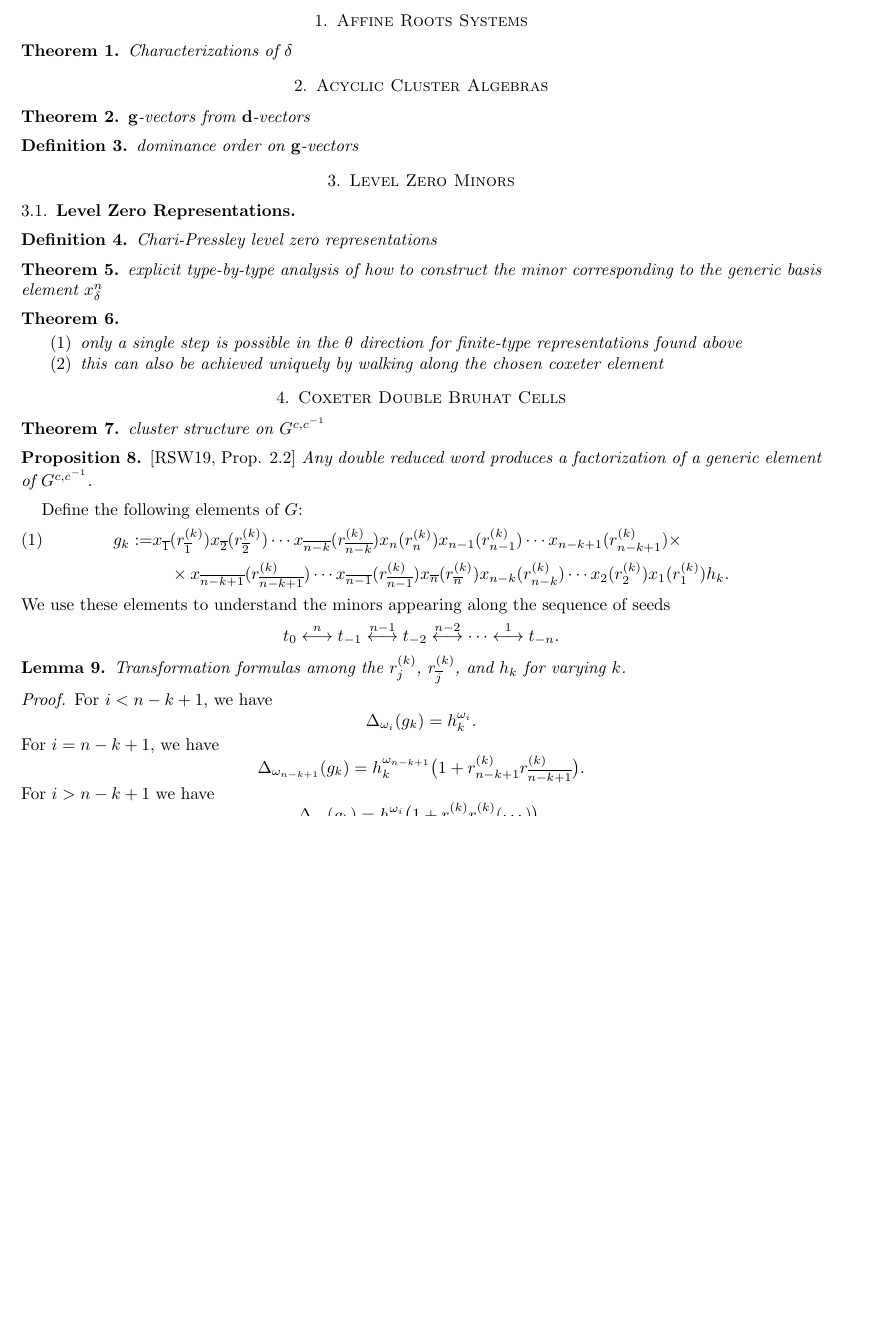
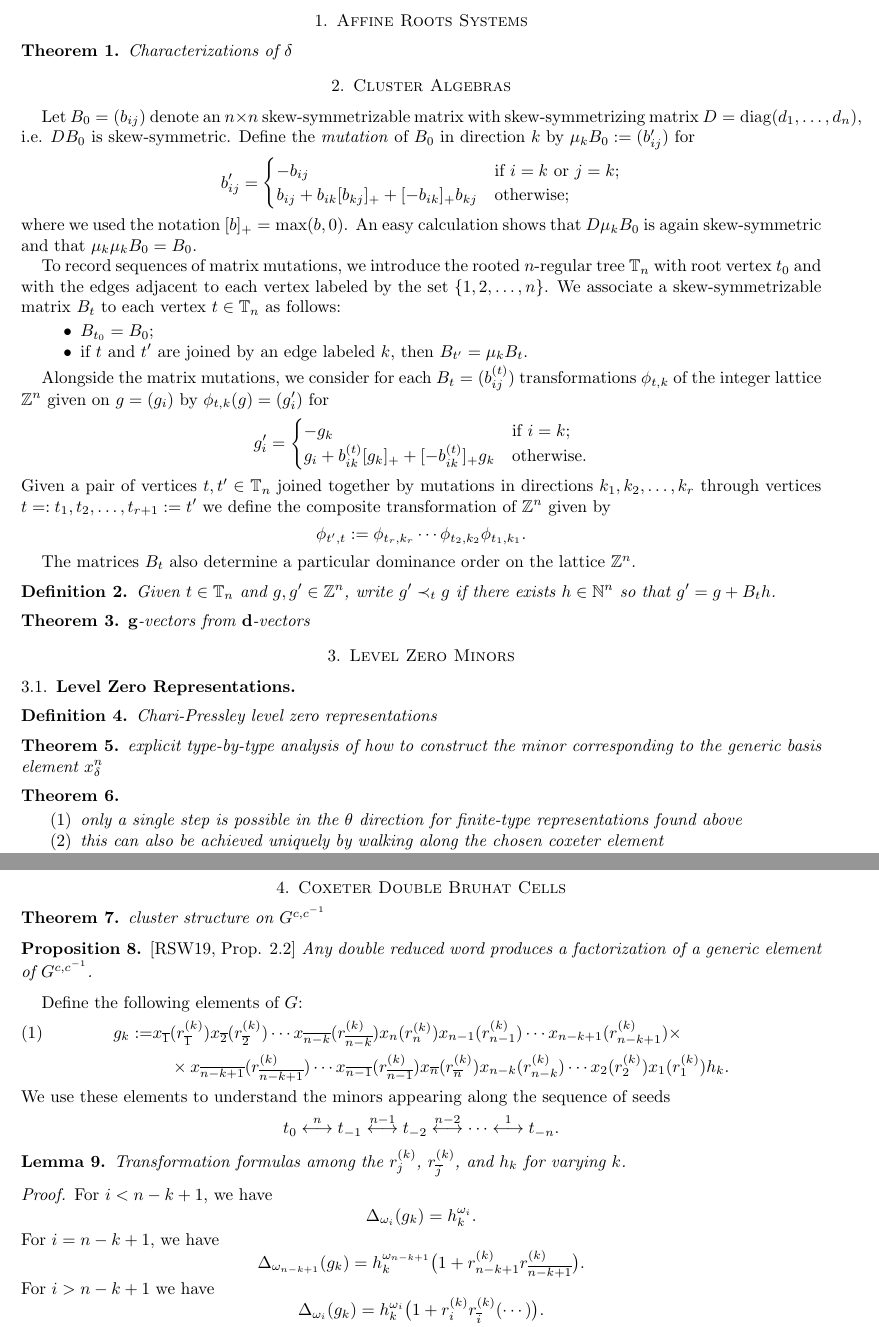
Before and after one commit to drupel/Affine_bases, a LaTeX paper (affine_bases.tex): part of page 1 of 2 before the commit and two parts of pages 1 and 2 of 2 after it, the two joined at a grey line, cut so that both start at the same text, the shorter picture padded with empty space. Compiled offline with pdfLaTeX.

Commit message:
Added definition of matrix mutations, g-vector transformations, and dominance order.

```diff
--- a/affine_bases.tex
+++ b/affine_bases.tex
@@ -9,7 +9,11 @@
 
 \newcommand{\bfd}{\mathbf{d}}
 \newcommand{\bfg}{\mathbf{g}}
+\newcommand{\diag}{\operatorname{diag}}
 \newcommand{\ol}[1]{\overline{#1}}
+\newcommand{\NN}{\mathbb{N}}
+\newcommand{\TT}{\mathbb{T}}
+\newcommand{\ZZ}{\mathbb{Z}}
 
 \title{All bases for acyclic affine cluster algebras consist of generalized minors}
 
@@ -28,14 +32,33 @@
       Characterizations of $\delta$
     \end{theorem}
 
-  \section{Acyclic Cluster Algebras}
+  \section{Cluster Algebras}
+    Let $B_0=(b_{ij})$ denote an $n\times n$ skew-symmetrizable matrix with skew-symmetrizing matrix $D=\diag(d_1,\ldots,d_n)$, i.e. $DB_0$ is skew-symmetric.
+    Define the \emph{mutation} of $B_0$ in direction $k$ by $\mu_k B_0:=(b'_{ij})$ for
+    \[b'_{ij}=\begin{cases} -b_{ij} & \text{if $i=k$ or $j=k$;}\\ b_{ij}+b_{ik}[b_{kj}]_++[-b_{ik}]_+b_{kj} & \text{otherwise;}\end{cases}\]
+    where we used the notation $[b]_+=\max(b,0)$.
+    An easy calculation shows that $D\mu_k B_0$ is again skew-symmetric and that $\mu_k \mu_k B_0 = B_0$.
+
+    To record sequences of matrix mutations, we introduce the rooted $n$-regular tree $\TT_n$ with root vertex $t_0$ and with the edges adjacent to each vertex labeled by the set $\{1,2,\ldots,n\}$.
+    We associate a skew-symmetrizable matrix $B_t$ to each vertex $t\in\TT_n$ as follows:
+    \begin{itemize}
+      \item $B_{t_0}=B_0$;
+      \item if $t$ and $t'$ are joined by an edge labeled $k$, then $B_{t'}=\mu_k B_t$.
+    \end{itemize}
+
+    Alongside the matrix mutations, we consider for each $B_t=(b^{(t)}_{ij})$ transformations $\phi_{t,k}$ of the integer lattice $\ZZ^n$ given on $g=(g_i)$ by $\phi_{t,k}(g)=(g'_i)$ for
+    \[g'_i=\begin{cases} -g_k & \text{if $i=k$;}\\ g_i+b^{(t)}_{ik}[g_k]_++[-b^{(t)}_{ik}]_+g_k & \text{otherwise.}\end{cases}\]
+    Given a pair of vertices $t,t'\in\TT_n$ joined together by mutations in directions $k_1,k_2,\ldots,k_r$ through vertices $t=:t_1,t_2,\ldots,t_{r+1}:=t'$ we define the composite transformation of $\ZZ^n$ given by
+    \[\phi_{t',t}:= \phi_{t_r,k_r}\cdots \phi_{t_2,k_2}\phi_{t_1,k_1}.\]
+
+    The matrices $B_t$ also determine a particular dominance order on the lattice $\ZZ^n$.
+    \begin{definition}
+      Given $t\in\TT_n$ and $g,g'\in\ZZ^n$, write $g'\prec_t g$ if there exists $h\in\NN^n$ so that $g'=g+B_t h$.
+    \end{definition}
+
     \begin{theorem}
       $\bfg$-vectors from $\bfd$-vectors
     \end{theorem}
-
-    \begin{definition}
-      dominance order on $\bfg$-vectors
-    \end{definition}
 
   \section{Level Zero Minors}
     \subsection{Level Zero Representations}
```
